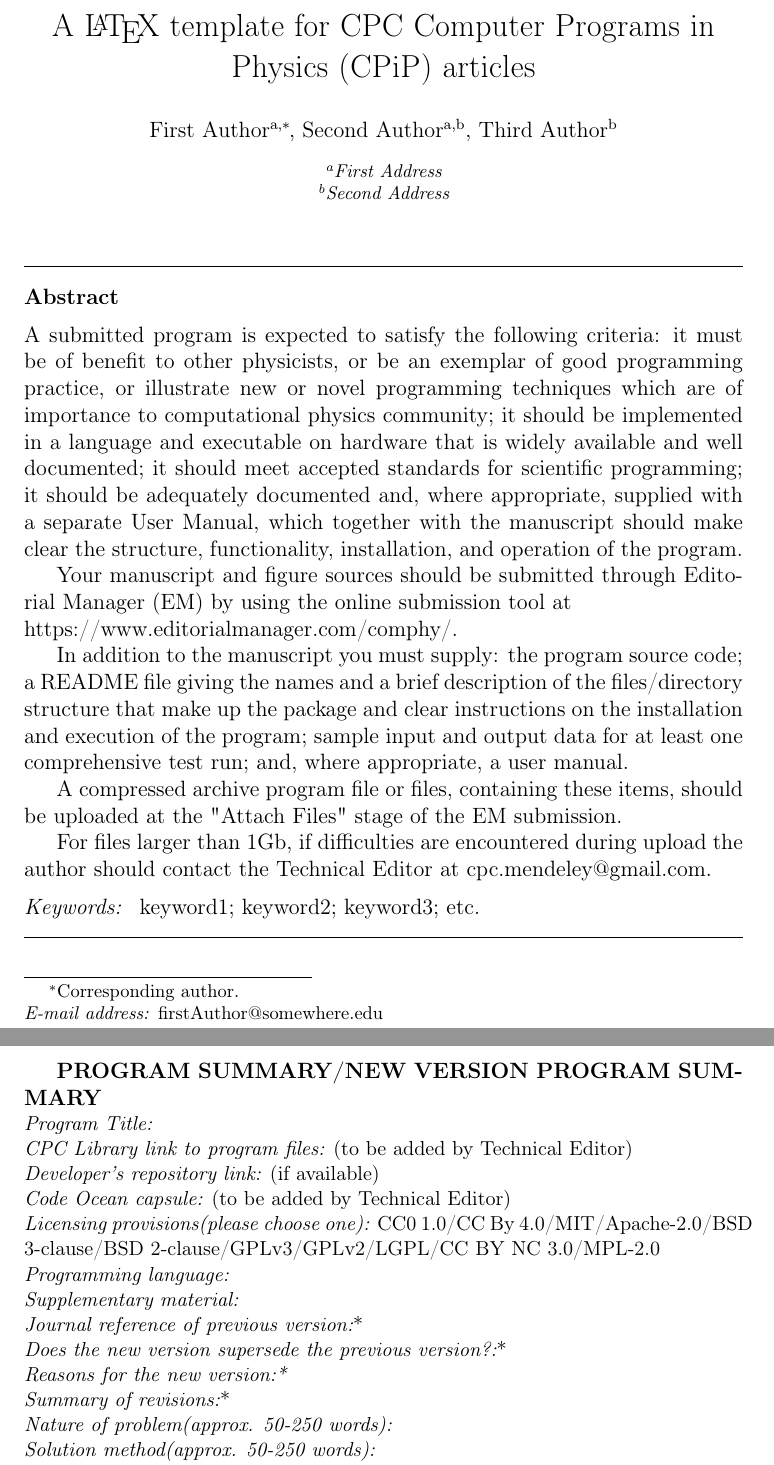
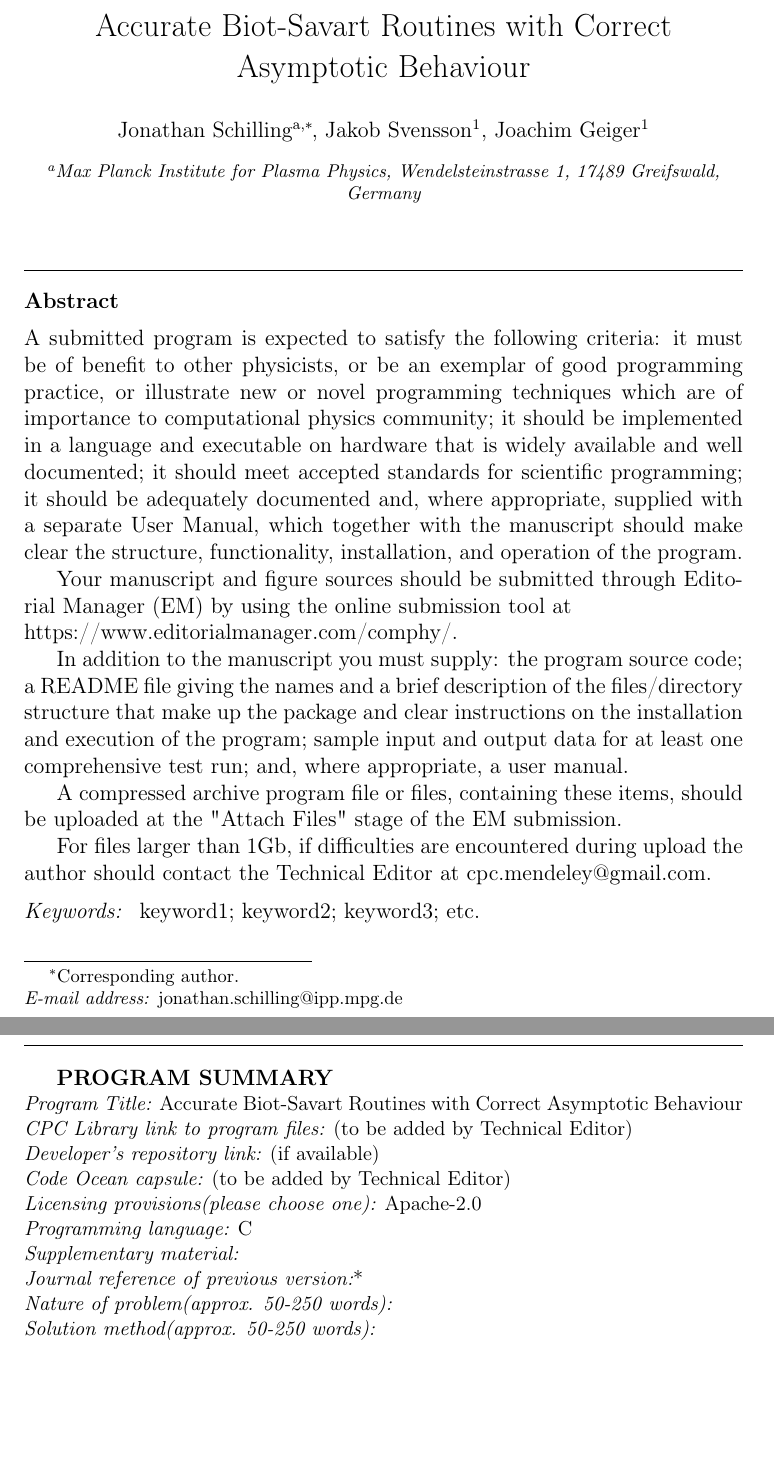
Before and after one commit to jonathanschilling/abscab, a LaTeX paper (article/abscab_main.tex): two parts of pages 1 and 2 of 2, joined at a grey line, cut at the place of the change, the shorter picture padded with empty space. Compiled offline with pdfLaTeX.

Commit message:
setup article template

```diff
--- a/abscab_main.tex
+++ b/article/abscab_main.tex
@@ -107,20 +107,22 @@
 %% \address{Address\fnref{label3}}
 %% \fntext[label3]{}
 
-\title{A \LaTeX{} template for CPC Computer Programs in Physics (CPiP) articles}
+\title{Accurate Biot-Savart Routines with Correct Asymptotic Behaviour}
 
 %% use optional labels to link authors explicitly to addresses:
 %% \author[label1,label2]{<author name>}
 %% \address[label1]{<address>}
 %% \address[label2]{<address>}
 
-\author[a]{First Author\corref{author}}
-\author[a,b]{Second Author}
-\author[b]{Third Author}
+\author[a]{Jonathan Schilling\corref{author}}
+\author[b]{Jakob Svensson}
+\author[b]{Joachim Geiger}
+% \author[a,b]{Second Author}
+% \author[b]{Third Author}
 
-\cortext[author] {Corresponding author.\\\textit{E-mail address:} firstAuthor@somewhere.edu}
-\address[a]{First Address}
-\address[b]{Second Address}
+\cortext[author] {Corresponding author.\\\textit{E-mail address:} jonathan.schilling@ipp.mpg.de}
+\address[a]{Max Planck Institute for Plasma Physics, Wendelsteinstrasse 1, 17489 Greifswald, Germany}
+% \address[b]{Second Address}
 
 \begin{abstract}
 %% Text of abstract
@@ -153,26 +155,19 @@ keyword1; keyword2; keyword3; etc.
 % All CPiP articles must contain the following
 % PROGRAM SUMMARY.
 
-{\bf PROGRAM SUMMARY/NEW VERSION PROGRAM SUMMARY}
-  %Delete as appropriate.
+{\bf PROGRAM SUMMARY}
 
 \begin{small}
 \noindent
-{\em Program Title:}                                          \\
+{\em Program Title:} Accurate Biot-Savart Routines with Correct Asymptotic Behaviour \\
 {\em CPC Library link to program files:} (to be added by Technical Editor) \\
 {\em Developer's repository link:} (if available) \\
 {\em Code Ocean capsule:} (to be added by Technical Editor)\\
-{\em Licensing provisions(please choose one):} CC0 1.0/CC By 4.0/MIT/Apache-2.0/BSD 3-clause/BSD 2-clause/GPLv3/GPLv2/LGPL/CC BY NC 3.0/MPL-2.0  \\
-{\em Programming language:}                                   \\
+{\em Licensing provisions(please choose one):} Apache-2.0 \\
+{\em Programming language:} C                                  \\
 {\em Supplementary material:}                                 \\
   % Fill in if necessary, otherwise leave out.
 {\em Journal reference of previous version:}*                  \\
-  %Only required for a New Version summary, otherwise leave out.
-{\em Does the new version supersede the previous version?:}*   \\
-  %Only required for a New Version summary, otherwise leave out.
-{\em Reasons for the new version:*}\\
-  %Only required for a New Version summary, otherwise leave out.
-{\em Summary of revisions:}*\\
   %Only required for a New Version summary, otherwise leave out.
 {\em Nature of problem(approx. 50-250 words):}\\
   %Describe the nature of the problem here. \\
```
Also changed, not shown: article/abscab_main.pdf (added), article/abscab_main.tex (8 more changed lines), 1 other file.
